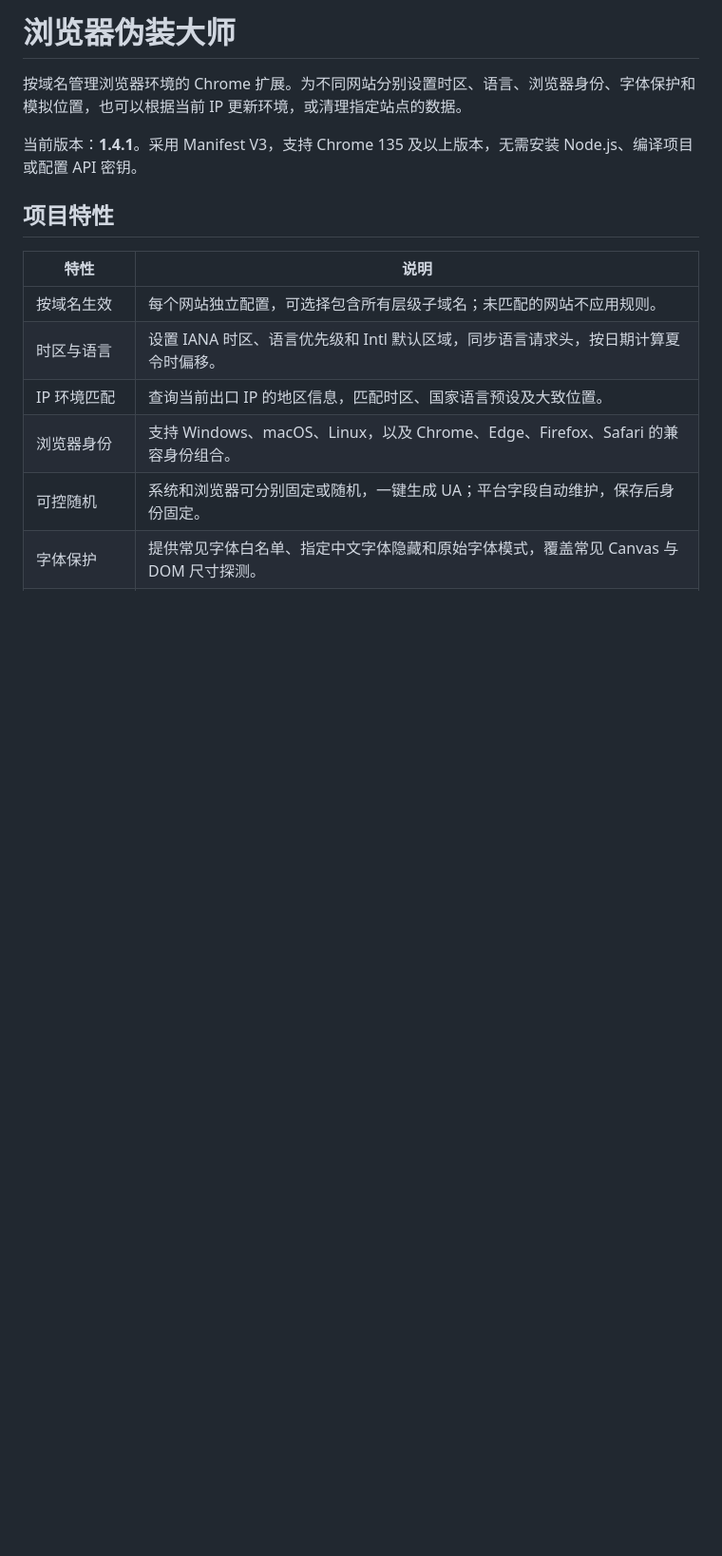
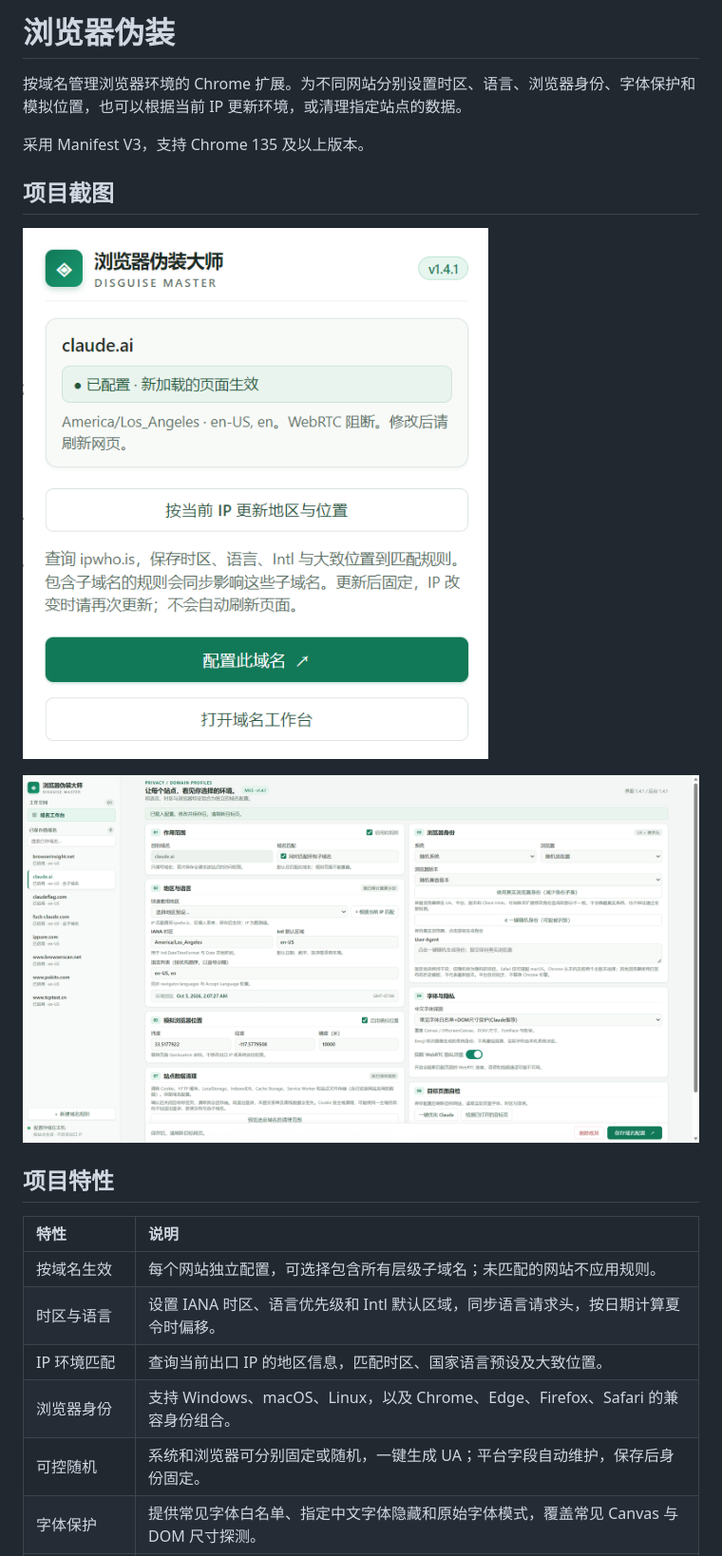
Before and after one commit to TheGreat2019/fake-finger, a Markdown page: README.md, the part around one of its changes. Shown at 95% size. GitHub-like rendering; pictures changed too: assets/image-1.png (added), assets/image.png (added); blank space fills up the shorter version.

```diff
--- a/README.md
+++ b/README.md
@@ -1,13 +1,19 @@
-# 浏览器伪装大师
+# 浏览器伪装
 
 按域名管理浏览器环境的 Chrome 扩展。为不同网站分别设置时区、语言、浏览器身份、字体保护和模拟位置，也可以根据当前 IP 更新环境，或清理指定站点的数据。
 
-当前版本：**1.4.1**。采用 Manifest V3，支持 Chrome 135 及以上版本，无需安装 Node.js、编译项目或配置 API 密钥。
+采用 Manifest V3，支持 Chrome 135 及以上版本。
+
+## 项目截图
+
+![image.png](./assets/image-1.png)
+
+![image.png](./assets/image.png)
 
 ## 项目特性
 
 | 特性 | 说明 |
-| --- | --- |
+| :--- | :--- |
 | 按域名生效 | 每个网站独立配置，可选择包含所有层级子域名；未匹配的网站不应用规则。 |
 | 时区与语言 | 设置 IANA 时区、语言优先级和 Intl 默认区域，同步语言请求头，按日期计算夏令时偏移。 |
 | IP 环境匹配 | 查询当前出口 IP 的地区信息，匹配时区、国家语言预设及大致位置。 |
```
Also changed, not shown: other parts of README.md (+8 -7 lines).
